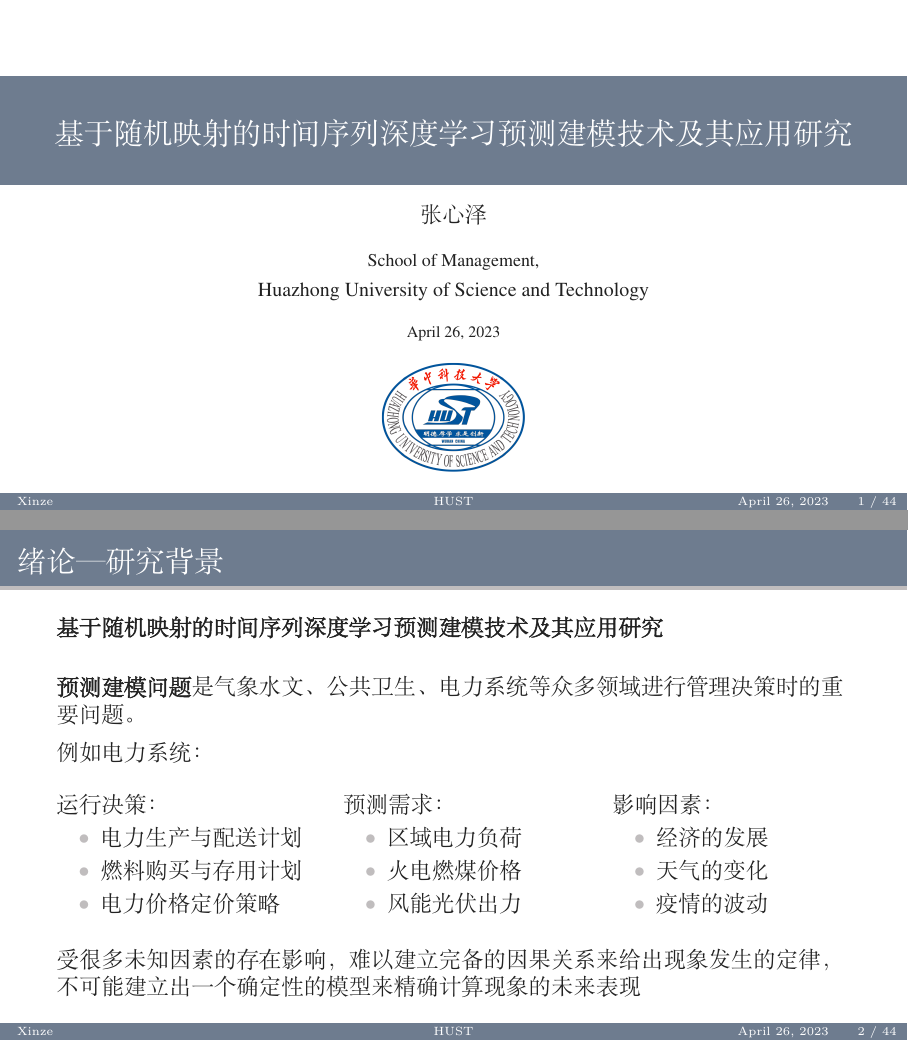
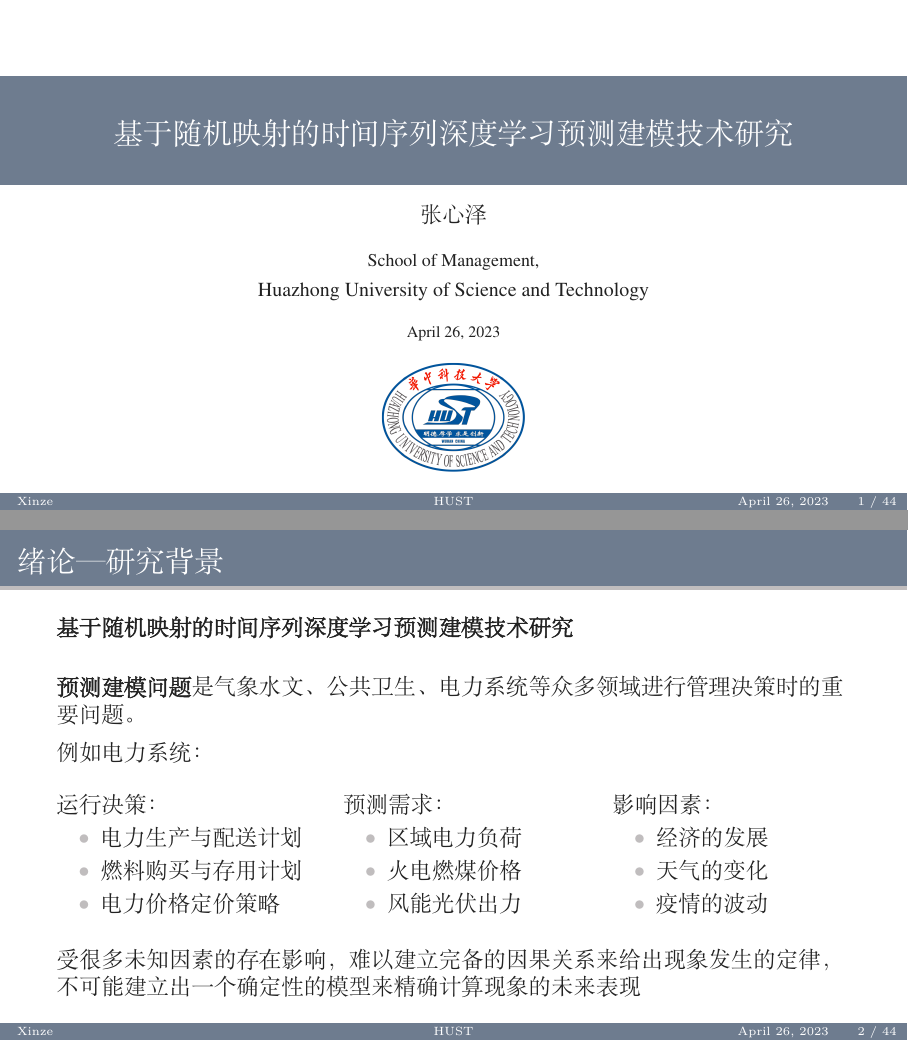
Before and after one commit to XinzeZhang/HUST-PhD-Thesis-Latex, LaTeX slides (_ThesisBeamer/slide.tex, which reads _ThesisBeamer/body/intro.tex): pages 1 and 2 of 44, joined at a grey line. Compiled offline with XeLaTeX; a missing font is replaced by an installed copy or a similar font.

Commit message:
update thesis slide

```diff
--- a/_ThesisBeamer/body/intro.tex
+++ b/_ThesisBeamer/body/intro.tex
@@ -3,7 +3,7 @@
 \begin{frame}
     \frametitle{绪论 — 研究背景}
 
-    \textbf{基于随机映射的时间序列深度学习预测建模技术及其应用研究}
+    \textbf{基于随机映射的时间序列深度学习预测建模技术研究}
 
     \vspace*{1em}
     \textbf{预测建模问题}是气象水文、公共卫生、电力系统等众多领域进行管理决策时的重要问题。
--- a/_ThesisBeamer/slide.tex
+++ b/_ThesisBeamer/slide.tex
@@ -116,7 +116,7 @@
 % \setbeameroption{show notes on second screen}
 
 
-\title{基于随机映射的时间序列深度学习预测建模技术及其应用研究}
+\title{基于随机映射的时间序列深度学习预测建模技术研究}
 % \subtitle{Biography \& Research Interests}
 % \subtitle{ }
 \author[Xinze]{张心泽}
```
Also changed, not shown: README.md.
